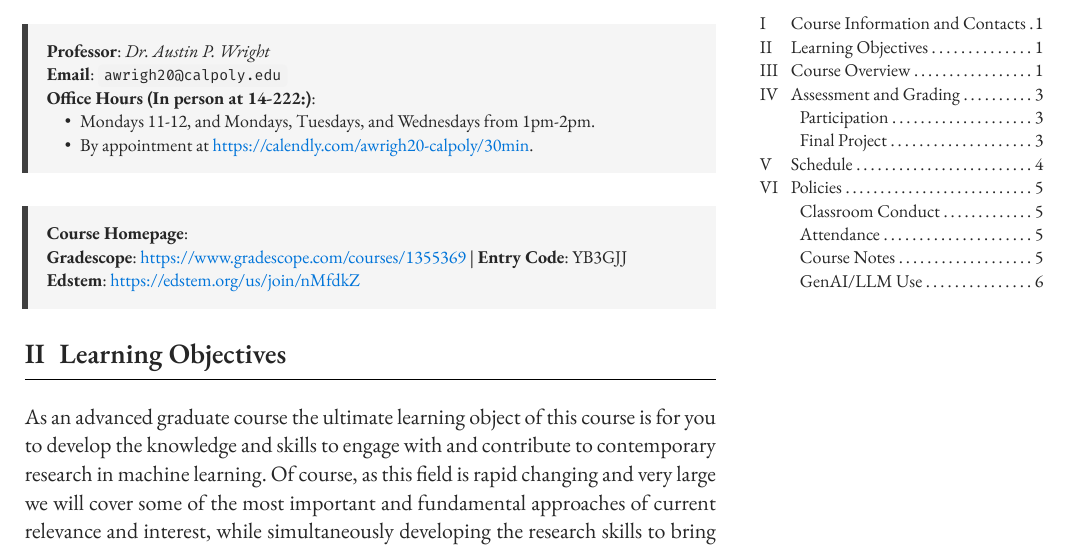
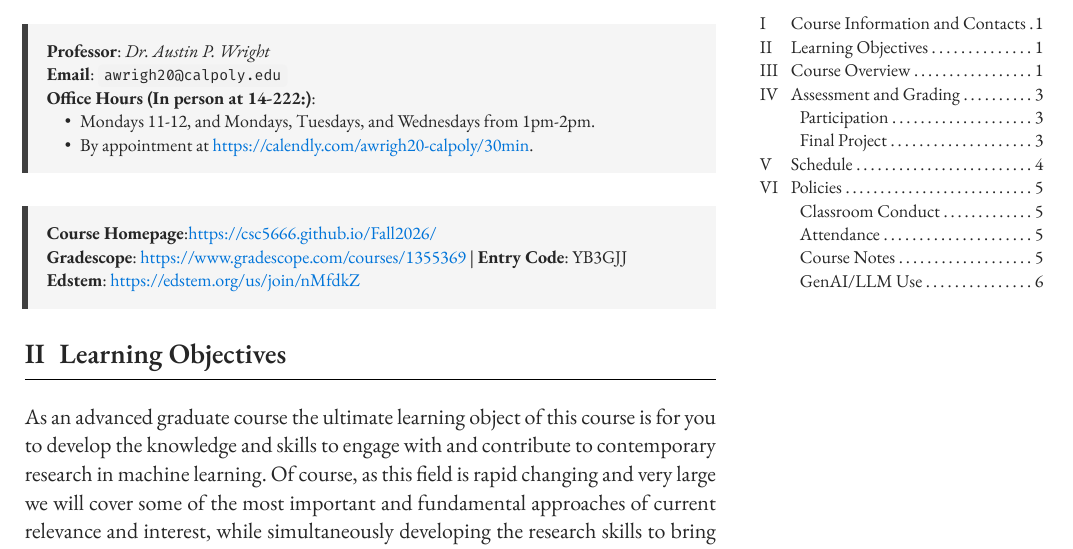
Before and after one commit to CSC5666/Fall2026, a Typst document (assets/files/00-Syllabus.typ): part of page 1 of 6, cut so that both start at the same text. The pictures show the PDF file assets/files/00-Syllabus.pdf that the author committed with the source.

Commit message:
Added link to course webpage in syllabus

```diff
--- a/assets/files/00-Syllabus.typ
+++ b/assets/files/00-Syllabus.typ
@@ -32,7 +32,7 @@
 ]
 
 #colorbox()[
-  *Course Homepage*:\
+  *Course Homepage*:https://csc5666.github.io/Fall2026/\
   *Gradescope*: https://www.gradescope.com/courses/1355369  |  *Entry Code*: YB3GJJ \
   *Edstem*: https://edstem.org/us/join/nMfdkZ\
 ]
```
Also changed, not shown: assets/files/00-Syllabus.pdf.
